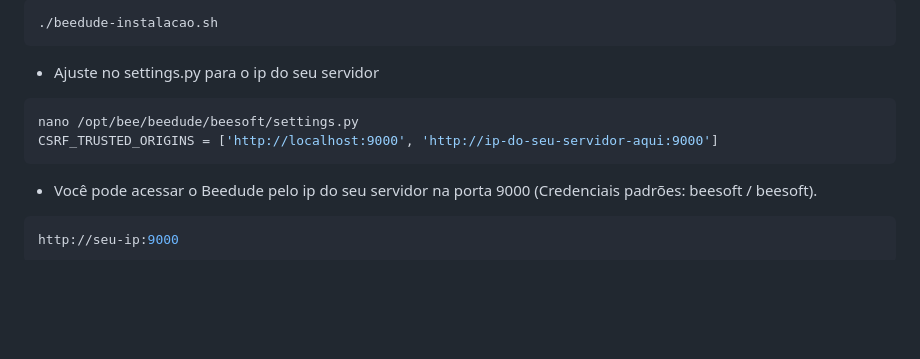
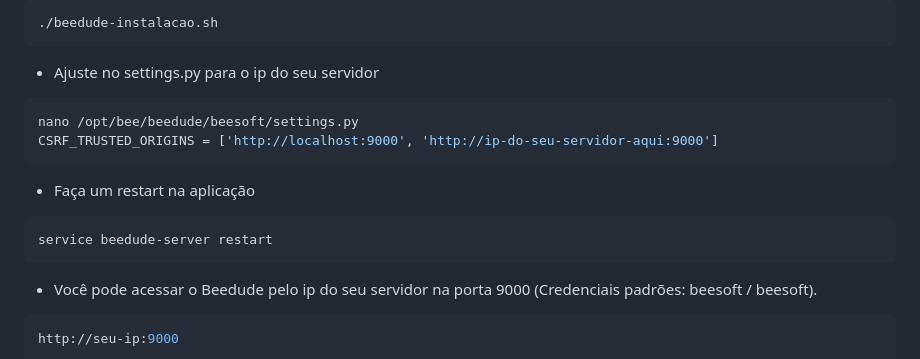
Before and after one commit to FernandoAlmondes/beedude, a Markdown page: README.md, the part around the change. GitHub-like rendering; blank space fills up the shorter version.

Commit message:
fix: csrf.

````diff
--- a/README.md
+++ b/README.md
@@ -101,6 +101,11 @@ nano /opt/bee/beedude/beesoft/settings.py
 CSRF_TRUSTED_ORIGINS = ['http://localhost:9000', 'http://ip-do-seu-servidor-aqui:9000']
 ```
 
+- Faça um restart na aplicação
+```shell
+service beedude-server restart
+```
+
 - Você pode acessar o Beedude pelo ip do seu servidor na porta 9000 (Credenciais padrões: beesoft / beesoft).
 ```shell
 http://seu-ip:9000
````
